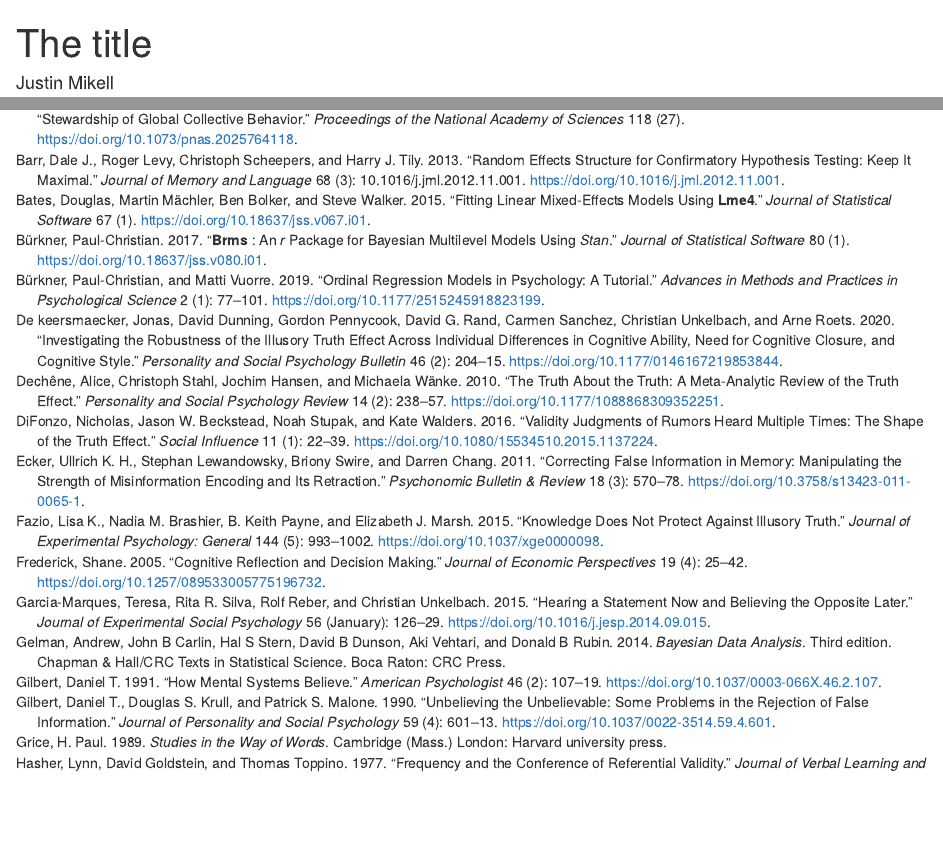
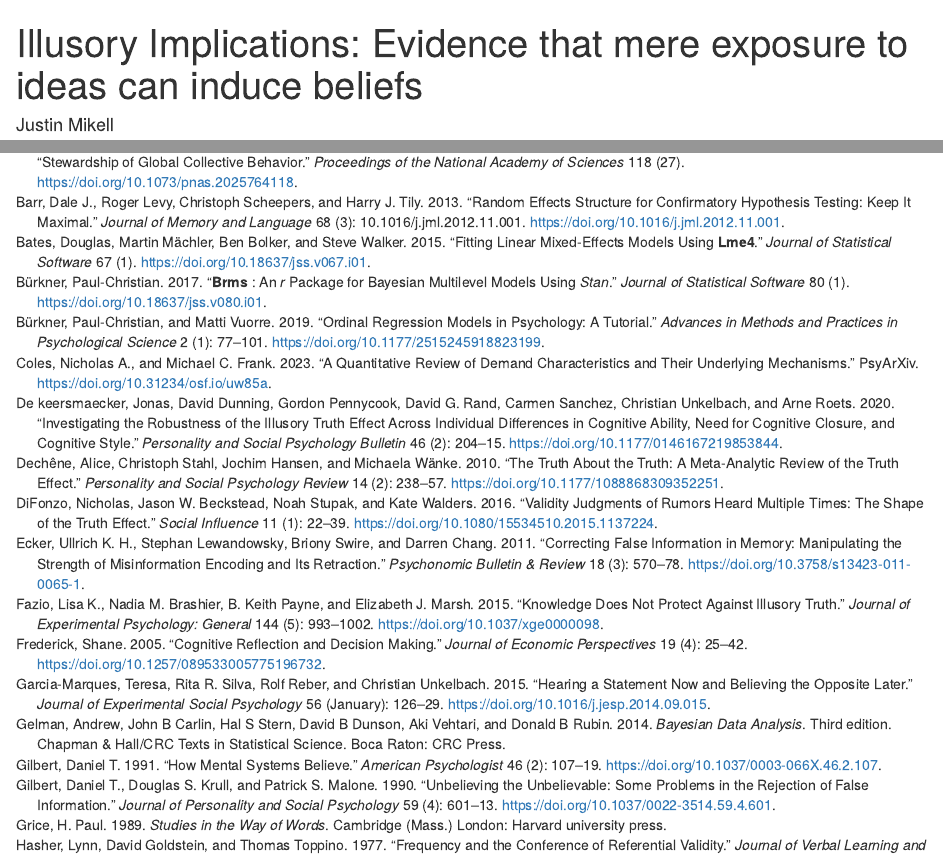
Before and after one commit to derekpowell/illusory-implication, an R Markdown document (paper/paper-papaja.Rmd): the page in a window 1100 px wide, from its top, and a second part further down, joined at a grey line. Rendered offline with R 4.5, knitr and Pandoc, with nearby package versions; some code elsewhere in the file could not run offline.

Commit message:
small pre submission edits

```diff
--- a/paper/paper-papaja.Rmd
+++ b/paper/paper-papaja.Rmd
@@ -1,6 +1,6 @@
 ---
-title             : "The title"
-shorttitle        : "Title"
+title             : "Illusory Implications: Evidence that mere exposure to ideas can induce beliefs"
+shorttitle        : "Illusory implications"
 
 author:
   - name          : "Justin Mikell"
--- a/paper/references.bib
+++ b/paper/references.bib
@@ -700,3 +700,11 @@ This report focuses on the first three questions, exploring misinformation belie
   keywords = {Decision,Human behaviour,Learning algorithms},
   file = {/Users/derekpowell/Zotero/storage/PX435JQY/Zorowitz et al-2023-Inattentive responding can induce spurious associations between task behaviour.pdf}
 }
+
+@misc{coles.frank2023,
+  title = {A Quantitative Review of Demand Characteristics and Their Underlying Mechanisms},
+  author = {Coles, Nicholas A. and Frank, Michael C.},
+  year = {2023},
+  month = apr,
+  publisher = {{PsyArXiv}},
+  doi = {10.31234/osf.io/uw85a},
@@ -702,0 +715,2 @@ This report focuses on the first three questions, exploring misinformation belie
+  file = {/Users/derekpowell/Zotero/storage/CRWBJJ4A/Coles_Frank-2023-A quantitative review of demand characteristics and their underlying mechanisms.pdf}
+}
```
Also changed, not shown: paper/paper-papaja.Rmd (2 more changed lines), paper/references.bib (4 more changed lines).
